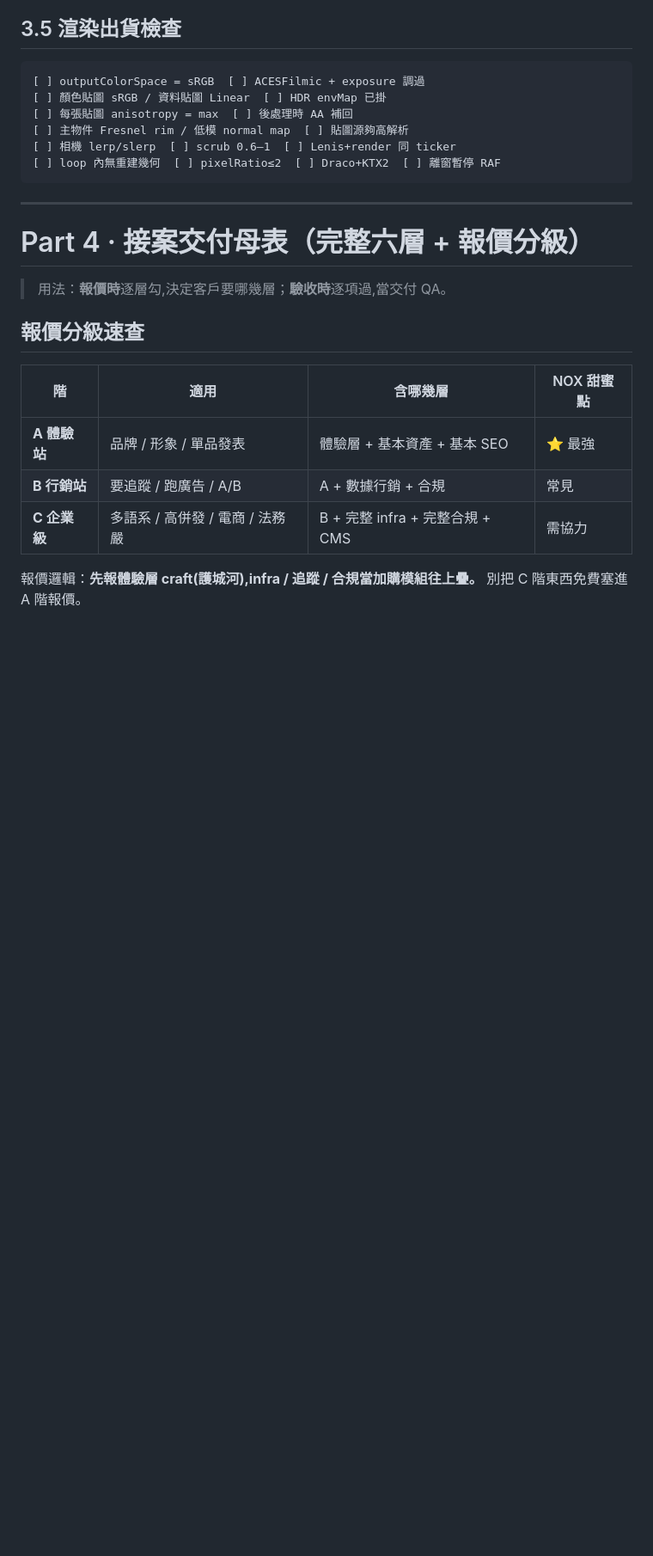
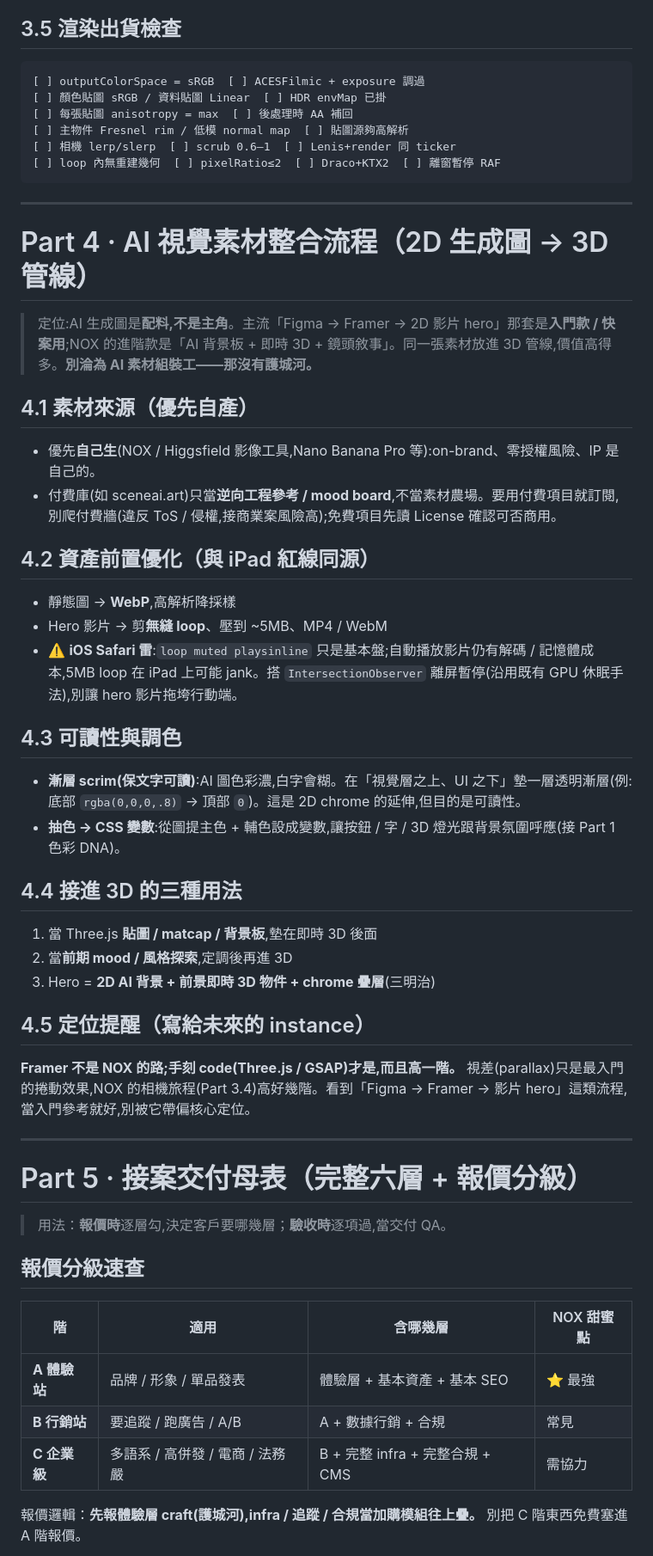
Before and after one commit to racky0977108658-boop/nox-assets, a Markdown page: prompts/NOX.md, the part around one of its changes. Shown at 86% size. GitHub-like rendering; blank space fills up the shorter version.

Commit message:
NOX.md 新增 Part 4「AI 視覺素材整合流程(2D→3D)」,原 Part 4-7 順移至 5-8,目錄與交叉引用同步更新
收進:素材優先自產/sceneai 當參考不爬付費牆、WebP+5MB loop+iOS 影片雷、漸層 scrim+抽色進 CSS 變數、2D 接 3D 三種用法、以及「Framer 不是 NOX 的路/別淪為組裝工」定位提醒。

```diff
--- a/prompts/NOX.md
+++ b/prompts/NOX.md
@@ -194,7 +195,34 @@ vec3 rim = fresnel * rimColor * rimStrength;   // 加到最終 color
 
 ---
 
-# Part 4 · 接案交付母表（完整六層 + 報價分級）
+# Part 4 · AI 視覺素材整合流程（2D 生成圖 → 3D 管線）
+
+> 定位:AI 生成圖是**配料,不是主角**。主流「Figma → Framer → 2D 影片 hero」那套是**入門款 / 快案用**;NOX 的進階款是「AI 背景板 + 即時 3D + 鏡頭敘事」。同一張素材放進 3D 管線,價值高得多。**別淪為 AI 素材組裝工——那沒有護城河。**
+
+## 4.1 素材來源（優先自產）
+- 優先**自己生**(NOX / Higgsfield 影像工具,Nano Banana Pro 等):on-brand、零授權風險、IP 是自己的。
+- 付費庫(如 sceneai.art)只當**逆向工程參考 / mood board**,不當素材農場。要用付費項目就訂閱,別爬付費牆(違反 ToS / 侵權,接商業案風險高);免費項目先讀 License 確認可否商用。
+
+## 4.2 資產前置優化（與 iPad 紅線同源）
+- 靜態圖 → **WebP**,高解析降採樣
+- Hero 影片 → 剪**無縫 loop**、壓到 ~5MB、MP4 / WebM
+- ⚠️ **iOS Safari 雷**:`loop muted playsinline` 只是基本盤;自動播放影片仍有解碼 / 記憶體成本,5MB loop 在 iPad 上可能 jank。搭 `IntersectionObserver` 離屏暫停(沿用既有 GPU 休眠手法),別讓 hero 影片拖垮行動端。
+
+## 4.3 可讀性與調色
+- **漸層 scrim(保文字可讀)**:AI 圖色彩濃,白字會糊。在「視覺層之上、UI 之下」墊一層透明漸層(例:底部 `rgba(0,0,0,.8)` → 頂部 `0`)。這是 2D chrome 的延伸,但目的是可讀性。
+- **抽色 → CSS 變數**:從圖提主色 + 輔色設成變數,讓按鈕 / 字 / 3D 燈光跟背景氛圍呼應(接 Part 1 色彩 DNA)。
+
+## 4.4 接進 3D 的三種用法
+1. 當 Three.js **貼圖 / matcap / 背景板**,墊在即時 3D 後面
+2. 當**前期 mood / 風格探索**,定調後再進 3D
+3. Hero = **2D AI 背景 + 前景即時 3D 物件 + chrome 疊層**(三明治)
+
+## 4.5 定位提醒（寫給未來的 instance）
+**Framer 不是 NOX 的路;手刻 code(Three.js / GSAP)才是,而且高一階。** 視差(parallax)只是最入門的捲動效果,NOX 的相機旅程(Part 3.4)高好幾階。看到「Figma → Framer → 影片 hero」這類流程,當入門參考就好,別被它帶偏核心定位。
+
+---
+
+# Part 5 · 接案交付母表（完整六層 + 報價分級）
 
 > 用法：**報價時**逐層勾,決定客戶要哪幾層；**驗收時**逐項過,當交付 QA。
 
```
Also changed, not shown: other parts of prompts/NOX.md (+10 -9 lines).
